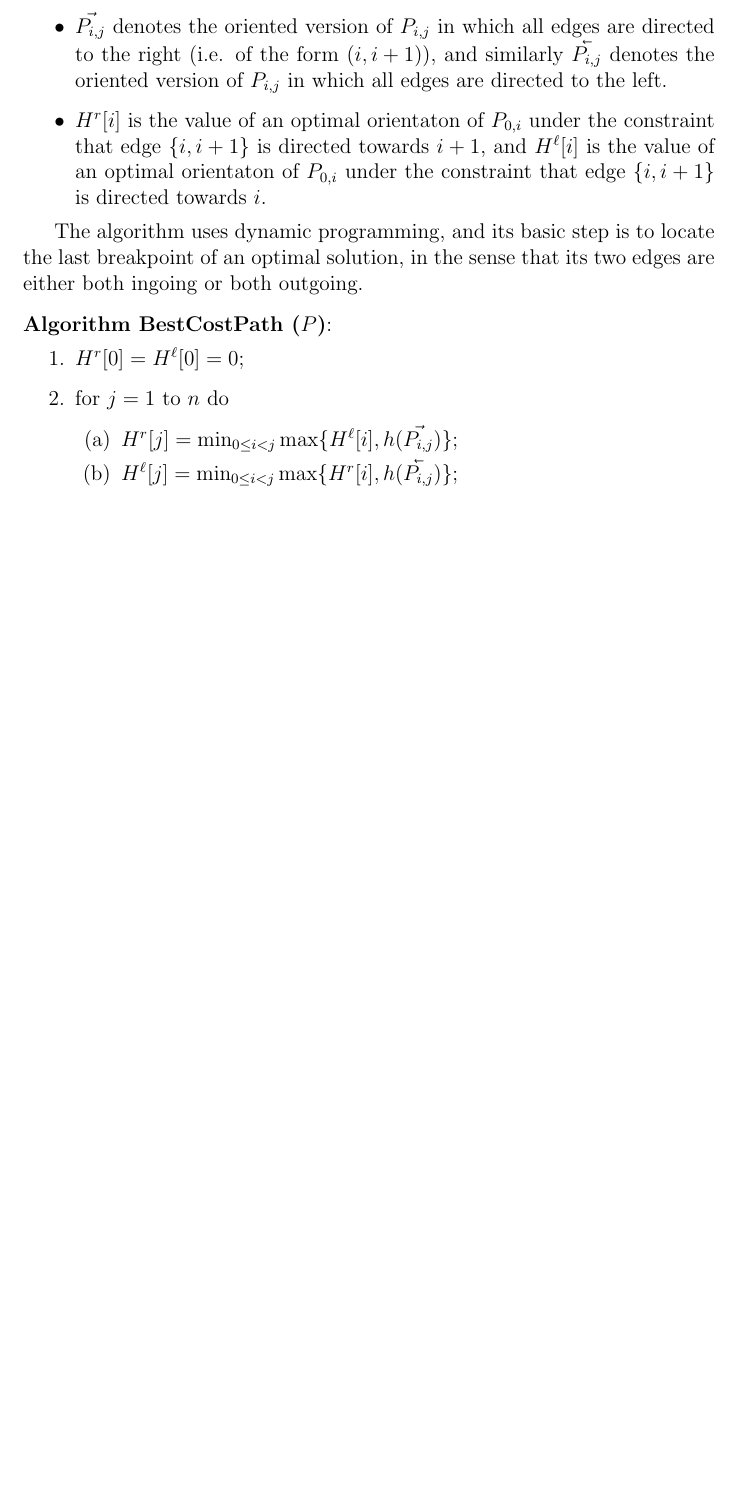
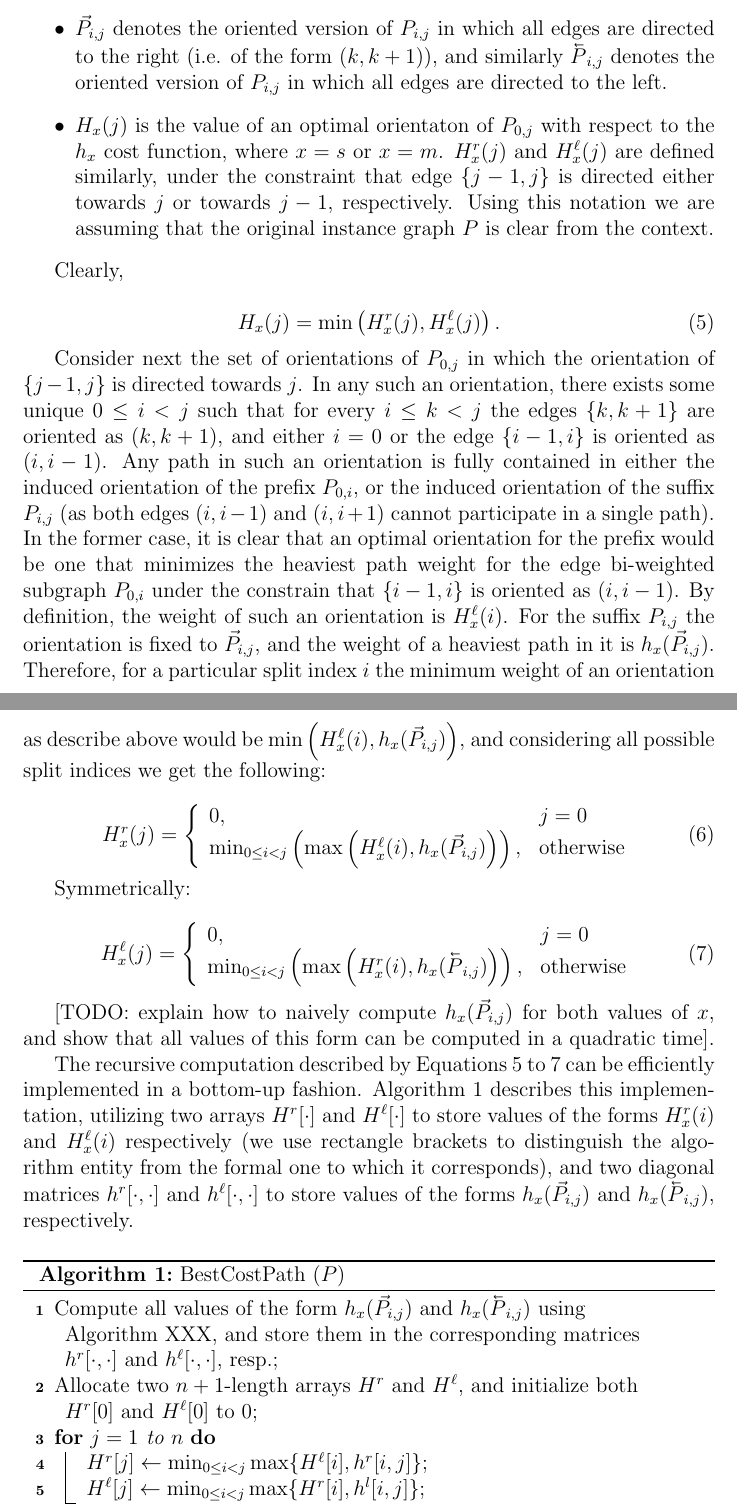
Before and after one commit to shay-zakov/graph_orientation, a LaTeX document (main.tex, which reads linear_graphs.tex): part of page 4 of 4 before the commit and two parts of pages 4 and 5 of 6 after it, the two joined at a grey line, cut so that both start at the same text, the shorter picture padded with empty space. Compiled offline with pdfLaTeX.

```diff
--- a/linear_graphs.tex
+++ b/linear_graphs.tex
@@ -17,30 +17,61 @@
 {\bf Notation}:
 \begin{itemize}
  	\item $P_{i, j}$ is the sub-graph of $P$ induced by the vertices $i,  \ldots, j$, and $P=P_{0,n}$.
- 	\item $\vec{P_{i, j}}$ denotes the oriented version
- 	of $P_{i, j}$ in which all edges are directed to the right (i.e. of the form $(i, {i+1})$),
- 	and similarly  $\cev{P_{i, j}}$ denotes the oriented version
+ 	\item $\vec{P}_{i, j}$ denotes the oriented version
+ 	of $P_{i, j}$ in which all edges are directed to the right (i.e. of the form $(k, {k+1})$),
+ 	and similarly  $\cev{P}_{i, j}$ denotes the oriented version
  	of $P_{i, j}$ in which all edges are directed to the left.
- 	\item $H^r[i]$ is the value of an optimal orientaton of $P_{0, i}$ under the constraint
- 	that edge $\{i,i+1\}$ is directed towards $i+1$, and $H^{\ell}[i]$ is the value of an optimal orientaton of $P_{0, i}$ under the constraint
- 	that edge $\{i,i+1\}$ is directed towards $i$.
+ 	\item $H_x(j)$ is the value of an optimal orientaton of $P_{0, j}$ with respect to the $h_x$ cost function, where $x = s$ or $x = m$. $H^r_x(j)$ and $H^{\ell}_x(j)$ are defined similarly, under the constraint
+ 	that edge $\{j-1, j\}$ is directed either towards $j$ or towards $j-1$, respectively. Using this notation we are assuming that the original instance graph $P$ is clear from the context.
 \end{itemize}
 
-The algorithm uses dynamic programming, and its basic step is to locate the last
-breakpoint of an optimal solution, in the sense that its two edges are either both
-ingoing or both outgoing.
-\bigskip
+Clearly,
 
-\noindent \textbf{Algorithm BestCostPath ($P$)}:
-\begin{enumerate}
-	\item $H^r[0]=H^{\ell}[0]=0$;
-	\item for $j=1$ to $n$ do
-	\begin{enumerate}
-	  \item \label{i.1} $H^{r}[j]=\min_{0\leq i <j} \max \{ H^{\ell}[i], h(\vec{P_{i, j}}) \}$;
-	  \item \label{i.2} $H^{\ell}[j]=\min_{0\leq i <j} \max \{ H^r[i], h(\cev{P_{i, j}}) \}$;
-	\end{enumerate}
-	\item return $\max \{H^{r}[n],\ H^{\ell}[n]\}$.
-\end{enumerate}
+\begin{equation}
+\label{eq:Hx}
+H_x(j) = \min \left(H^r_x(j), H^\ell_x(j)\right).
+\end{equation}
+
+Consider next the set of orientations of $P_{0, j}$ in which the orientation of $\{j-1, j\}$ is directed towards $j$. In any such an orientation, there exists some unique $0 \leq i < j$ such that for every $i \leq k < j$ the edges $\{k, k+1\}$ are oriented as $(k, k+1)$, and either $i = 0$ or the edge $\{i-1, i\}$ is oriented as $(i, i-1)$. Any path in such an orientation is fully contained in either the induced orientation of the prefix $P_{0, i}$, or the induced orientation of the suffix $P_{i, j}$ (as both edges $(i, i-1)$ and $(i, i+1)$ cannot participate in a single path). In the former case, it is clear that an optimal orientation for the prefix would be one that minimizes the heaviest path weight for the edge bi-weighted subgraph $P_{0, i}$ under the constrain that $\{i-1, i\}$ is oriented as $(i, i-1)$. By definition, the weight of such an orientation is $H^\ell_x(i)$. For the suffix $P_{i, j}$ the orientation is fixed to $\vec{P}_{i, j}$, and the weight of a heaviest path in it is $h_x(\vec{P}_{i, j})$. Therefore, for a particular split index $i$ the minimum weight of an orientation as describe above would be $\min\left(H^\ell_x(i), h_x(\vec{P}_{i, j})\right)$, and considering all possible split indices we get the following:
+
+\begin{equation}\label{eq:Hr}
+H^r_x(j) = \left\{\begin{array}{ll}
+0, & j = 0\\
+\min_{0 \leq i < j}\left(\max\left(H^\ell_x(i), h_x(\vec{P}_{i, j})\right)\right), & \text{otherwise}\\
+\end{array}\right.
+\end{equation}
+
+Symmetrically:
+
+\begin{equation}\label{eq:Hl}
+H^\ell_x(j) = \left\{\begin{array}{ll}
+0, & j = 0\\
+\min_{0 \leq i < j}\left(\max\left(H^r_x(i), h_x(\cev{P}_{i, j})\right)\right), & \text{otherwise}\\
+\end{array}\right.
+\end{equation}
+
+[TODO: explain how to naively compute $h_x(\vec{P}_{i, j})$ for both values of $x$, and show that all values of this form can be computed in a quadratic time].
+
+The recursive computation described by Equations~\ref{eq:Hx} to~\ref{eq:Hl} can be efficiently implemented in a bottom-up fashion. Algorithm~\ref{algo:H} describes this implementation, utilizing two arrays $H^r[\cdot]$ and $H^\ell[\cdot]$ to store values of the forms $H^r_x(i)$ and $H^\ell_x(i)$ respectively (we use rectangle brackets to distinguish the algorithm entity from the formal one to which it corresponds), and two diagonal matrices $h^r[\cdot, \cdot]$ and $h^\ell[\cdot, \cdot]$ to store values of the forms $h_x(\vec{P}_{i, j})$ and $h_x(\cev{P}_{i, j})$, respectively.
+
+
+\begin{algorithm}
+	Compute all values of the form $h_x(\vec{P}_{i, j})$ and $h_x(\cev{P}_{i, j})$ using Algorithm~XXX, and store them in the corresponding matrices $h^r[\cdot, \cdot]$ and $h^\ell[\cdot, \cdot]$, resp.\;
+	Allocate two $n+1$-length arrays $H^r$ and $H^\ell$, and initialize both $H^r[0]$ and $H^{\ell}[0]$ to $0$\;
+	\For{$j=1$ to $n$}{
+		$H^{r}[j] \gets \min_{0\leq i <j} \max \{ H^{\ell}[i], h^r[i, j]\}$\;
+		$H^{\ell}[j] \gets \min_{0\leq i <j} \max \{ H^r[i], h^l[i, j]\}$\;
+	}
+	\Return{$\min \{H^{r}[n],\ H^{\ell}[n]\}$}\;
+	\caption{BestCostPath ($P$)}
+	\label{algo:H}
+\end{algorithm}
+
+The computation of all values $h_x(\vec{P}_{i, j})$ and $h_x(\cev{P}_{i, j})$ in the first line of Algorithm~\ref{algo:H} takes $O(n^2)$ as shown above. The loop in lines~3 to~5 is executed $n$ times, where the expressions computed within each loop iteration take $O(n)$ time to compute (as all values of the form $H^{\ell}[i]$, $h^r[i, j]$, $H^{r}[i]$, and $h^l[i, j]$ are pre-computed, and $O(n)$ split-points $i$ are examine in each iteration). Therefore, the overall time complexity of the algorithm is $O(n^2)$, and its space complexity is too $O(n^2)$, dictated by the $h$ matrices.
+
+
+****************************************
+
 
 Turning now to the running time analysis, we note first of all that the values
 $ h(\vec{P_{i, j}}), h(\cev{P_{i, j}})$ used in statements (\ref{i.1}) and (\ref{i.2})
```
